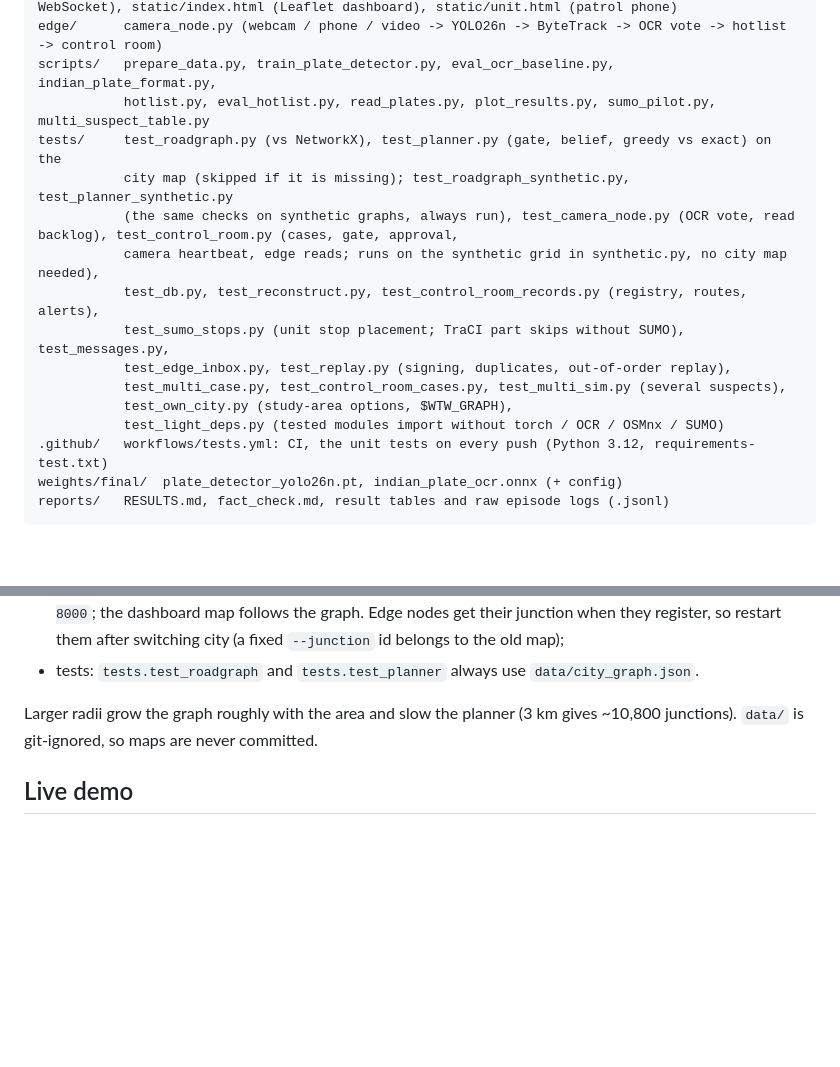
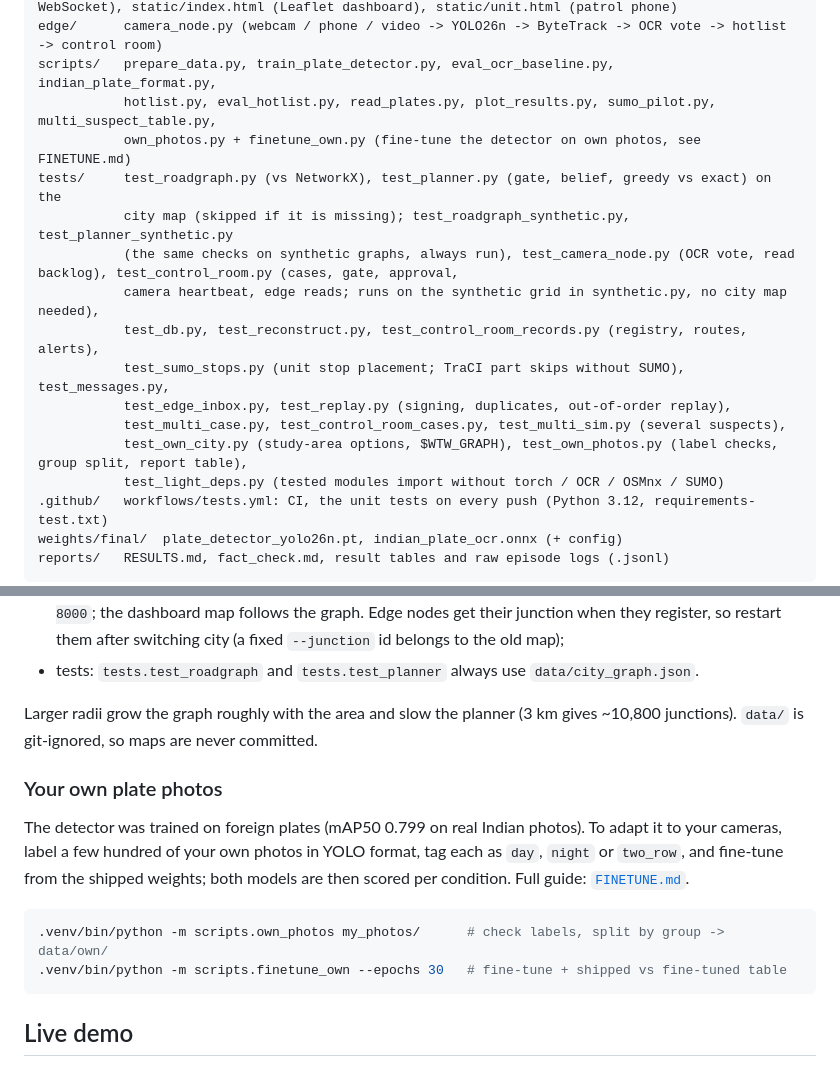
Before and after one commit to BhanuPrasadPalella-01/where-to-wait-anpr, a Markdown page: README.md, 2 parts joined by grey strips. Rendered like a GitHub page; blank space fills up the shorter version.

````diff
--- a/README.md
+++ b/README.md
@@ -44,7 +44,8 @@ server/    control_room.py (open cases, gate, belief, shared plan, officer appro
            messages.py (signed, numbered edge messages), db.py (SQLite store), app.py (FastAPI + WebSocket), static/index.html (Leaflet dashboard), static/unit.html (patrol phone)
 edge/      camera_node.py (webcam / phone / video -> YOLO26n -> ByteTrack -> OCR vote -> hotlist -> control room)
 scripts/   prepare_data.py, train_plate_detector.py, eval_ocr_baseline.py, indian_plate_format.py,
-           hotlist.py, eval_hotlist.py, read_plates.py, plot_results.py, sumo_pilot.py, multi_suspect_table.py
+           hotlist.py, eval_hotlist.py, read_plates.py, plot_results.py, sumo_pilot.py, multi_suspect_table.py,
+           own_photos.py + finetune_own.py (fine-tune the detector on own photos, see FINETUNE.md)
 tests/     test_roadgraph.py (vs NetworkX), test_planner.py (gate, belief, greedy vs exact) on the
            city map (skipped if it is missing); test_roadgraph_synthetic.py, test_planner_synthetic.py
            (the same checks on synthetic graphs, always run), test_camera_node.py (OCR vote, read backlog), test_control_room.py (cases, gate, approval,
@@ -53,7 +54,7 @@ tests/     test_roadgraph.py (vs NetworkX), test_planner.py (gate, belief, greed
            test_sumo_stops.py (unit stop placement; TraCI part skips without SUMO), test_messages.py,
            test_edge_inbox.py, test_replay.py (signing, duplicates, out-of-order replay),
            test_multi_case.py, test_control_room_cases.py, test_multi_sim.py (several suspects),
-           test_own_city.py (study-area options, $WTW_GRAPH),
+           test_own_city.py (study-area options, $WTW_GRAPH), test_own_photos.py (label checks, group split, report table),
            test_light_deps.py (tested modules import without torch / OCR / OSMnx / SUMO)
 .github/   workflows/tests.yml: CI, the unit tests on every push (Python 3.12, requirements-test.txt)
 weights/final/  plate_detector_yolo26n.pt, indian_plate_ocr.onnx (+ config)
@@ -158,6 +159,18 @@ everything at it:
 Larger radii grow the graph roughly with the area and slow the planner (3 km gives ~10,800 junctions).
 `data/` is git-ignored, so maps are never committed.
 
+### Your own plate photos
+
+The detector was trained on foreign plates (mAP50 0.799 on real Indian photos). To adapt it to your
+cameras, label a few hundred of your own photos in YOLO format, tag each as `day`, `night` or
+`two_row`, and fine-tune from the shipped weights; both models are then scored per condition.
+Full guide: [`FINETUNE.md`](FINETUNE.md).
+
+```bash
+.venv/bin/python -m scripts.own_photos my_photos/      # check labels, split by group -> data/own/
+.venv/bin/python -m scripts.finetune_own --epochs 30   # fine-tune + shipped vs fine-tuned table
+```
+
 ## Live demo
 
 Real cameras reading real plates, no simulated chase: start the control room, then one edge node per
````
Also changed, not shown: FINETUNE.md (added, +105 -0 lines).
